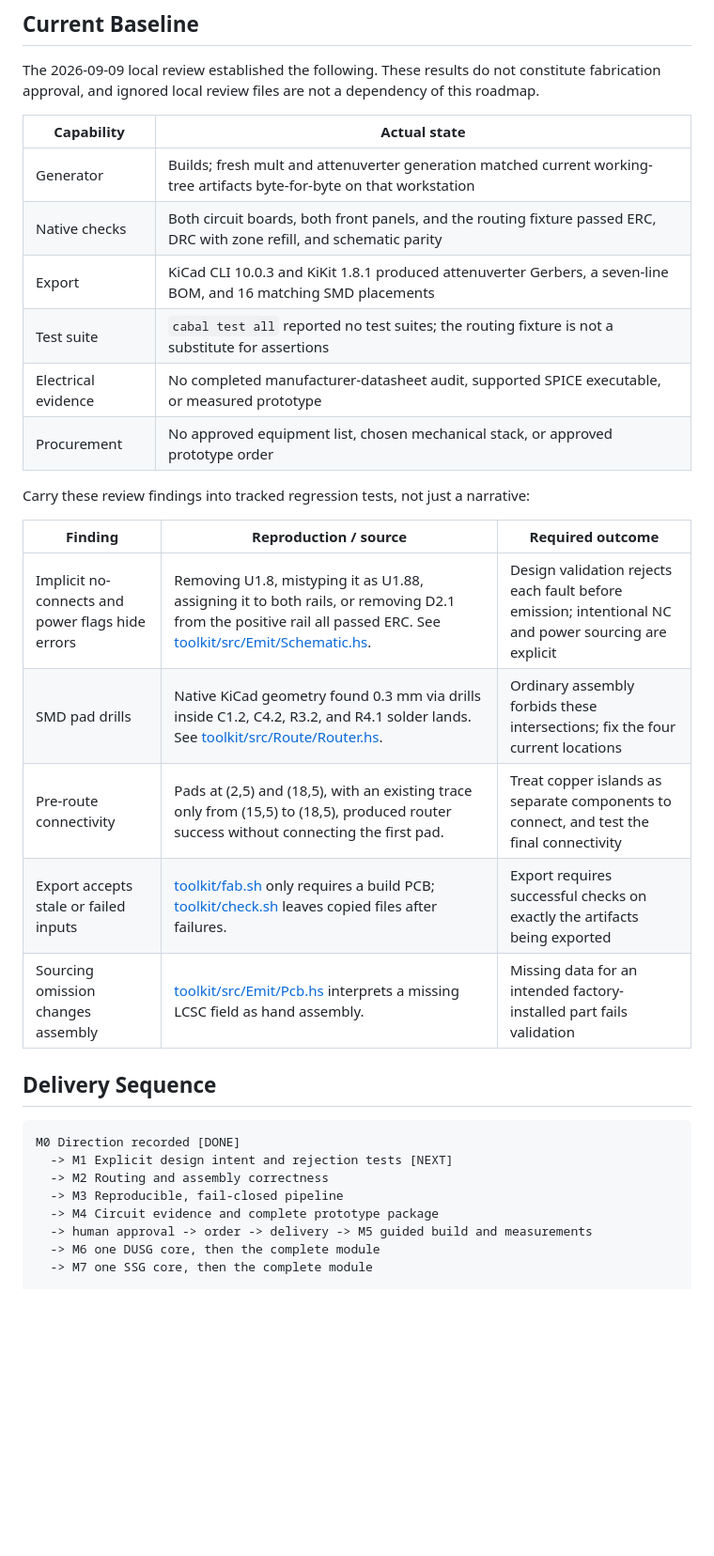
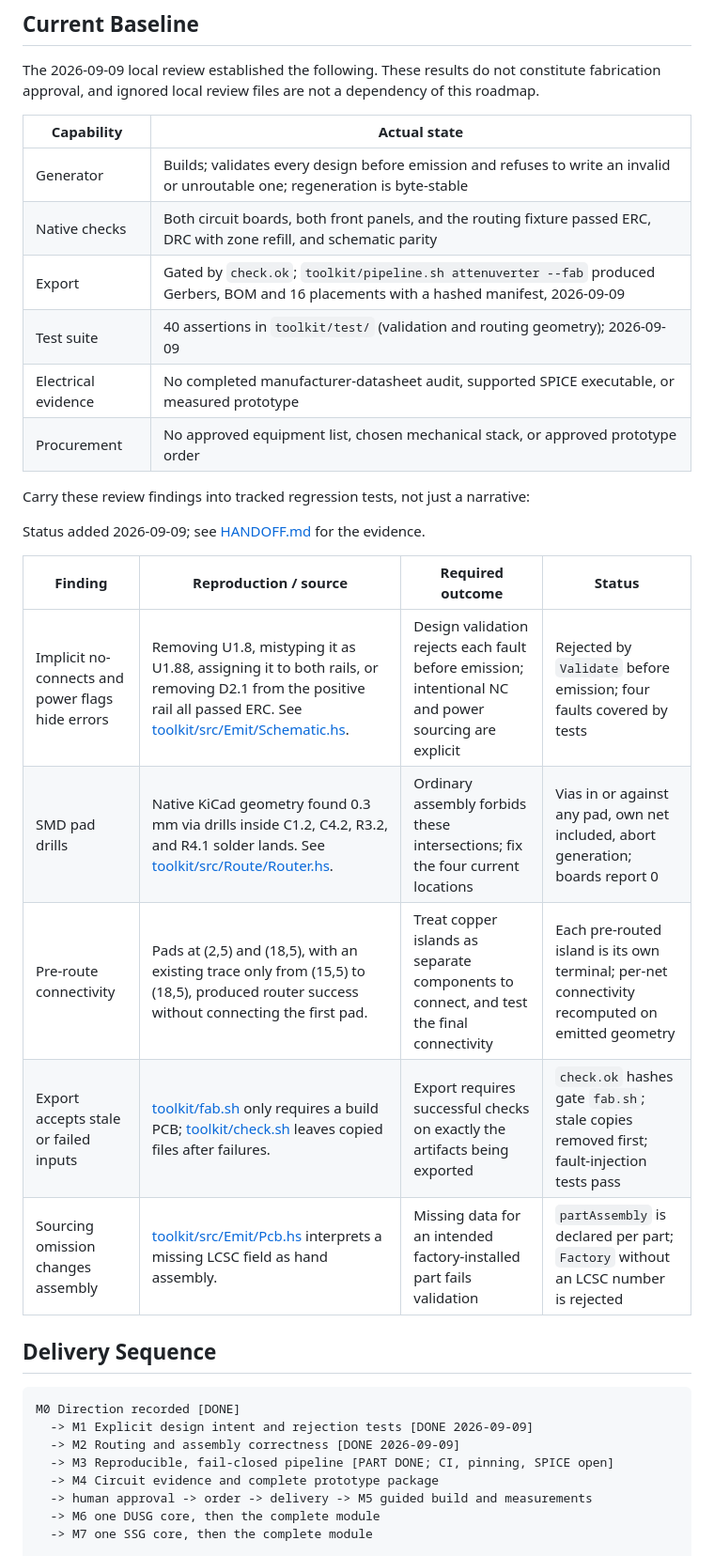
Before and after one commit to ojz/prompted-circuit-boards, a Markdown page: ROADMAP.md, the part around one of its changes. Shown at 94% size. Drawn GitHub-style; blank space fills up the shorter version.

````diff
--- a/ROADMAP.md
+++ b/ROADMAP.md
@@ -67,30 +67,32 @@ dependency of this roadmap.
 
 | Capability | Actual state |
 |---|---|
-| Generator | Builds; fresh mult and attenuverter generation matched current working-tree artifacts byte-for-byte on that workstation |
+| Generator | Builds; validates every design before emission and refuses to write an invalid or unroutable one; regeneration is byte-stable |
 | Native checks | Both circuit boards, both front panels, and the routing fixture passed ERC, DRC with zone refill, and schematic parity |
-| Export | KiCad CLI 10.0.3 and KiKit 1.8.1 produced attenuverter Gerbers, a seven-line BOM, and 16 matching SMD placements |
-| Test suite | `cabal test all` reported no test suites; the routing fixture is not a substitute for assertions |
+| Export | Gated by `check.ok`; `toolkit/pipeline.sh attenuverter --fab` produced Gerbers, BOM and 16 placements with a hashed manifest, 2026-09-09 |
+| Test suite | 40 assertions in `toolkit/test/` (validation and routing geometry); 2026-09-09 |
 | Electrical evidence | No completed manufacturer-datasheet audit, supported SPICE executable, or measured prototype |
 | Procurement | No approved equipment list, chosen mechanical stack, or approved prototype order |
 
 Carry these review findings into tracked regression tests, not just a narrative:
 
-| Finding | Reproduction / source | Required outcome |
-|---|---|---|
-| Implicit no-connects and power flags hide errors | Removing U1.8, mistyping it as U1.88, assigning it to both rails, or removing D2.1 from the positive rail all passed ERC. See [toolkit/src/Emit/Schematic.hs](toolkit/src/Emit/Schematic.hs). | Design validation rejects each fault before emission; intentional NC and power sourcing are explicit |
-| SMD pad drills | Native KiCad geometry found 0.3 mm via drills inside C1.2, C4.2, R3.2, and R4.1 solder lands. See [toolkit/src/Route/Router.hs](toolkit/src/Route/Router.hs). | Ordinary assembly forbids these intersections; fix the four current locations |
-| Pre-route connectivity | Pads at (2,5) and (18,5), with an existing trace only from (15,5) to (18,5), produced router success without connecting the first pad. | Treat copper islands as separate components to connect, and test the final connectivity |
-| Export accepts stale or failed inputs | [toolkit/fab.sh](toolkit/fab.sh) only requires a build PCB; [toolkit/check.sh](toolkit/check.sh) leaves copied files after failures. | Export requires successful checks on exactly the artifacts being exported |
-| Sourcing omission changes assembly | [toolkit/src/Emit/Pcb.hs](toolkit/src/Emit/Pcb.hs) interprets a missing LCSC field as hand assembly. | Missing data for an intended factory-installed part fails validation |
+Status added 2026-09-09; see [HANDOFF.md](HANDOFF.md) for the evidence.
+
+| Finding | Reproduction / source | Required outcome | Status |
+|---|---|---|---|
+| Implicit no-connects and power flags hide errors | Removing U1.8, mistyping it as U1.88, assigning it to both rails, or removing D2.1 from the positive rail all passed ERC. See [toolkit/src/Emit/Schematic.hs](toolkit/src/Emit/Schematic.hs). | Design validation rejects each fault before emission; intentional NC and power sourcing are explicit | Rejected by `Validate` before emission; four faults covered by tests |
+| SMD pad drills | Native KiCad geometry found 0.3 mm via drills inside C1.2, C4.2, R3.2, and R4.1 solder lands. See [toolkit/src/Route/Router.hs](toolkit/src/Route/Router.hs). | Ordinary assembly forbids these intersections; fix the four current locations | Vias in or against any pad, own net included, abort generation; boards report 0 |
+| Pre-route connectivity | Pads at (2,5) and (18,5), with an existing trace only from (15,5) to (18,5), produced router success without connecting the first pad. | Treat copper islands as separate components to connect, and test the final connectivity | Each pre-routed island is its own terminal; per-net connectivity recomputed on emitted geometry |
+| Export accepts stale or failed inputs | [toolkit/fab.sh](toolkit/fab.sh) only requires a build PCB; [toolkit/check.sh](toolkit/check.sh) leaves copied files after failures. | Export requires successful checks on exactly the artifacts being exported | `check.ok` hashes gate `fab.sh`; stale copies removed first; fault-injection tests pass |
+| Sourcing omission changes assembly | [toolkit/src/Emit/Pcb.hs](toolkit/src/Emit/Pcb.hs) interprets a missing LCSC field as hand assembly. | Missing data for an intended factory-installed part fails validation | `partAssembly` is declared per part; `Factory` without an LCSC number is rejected |
 
 ## Delivery Sequence
 
 ```text
 M0 Direction recorded [DONE]
-  -> M1 Explicit design intent and rejection tests [NEXT]
-  -> M2 Routing and assembly correctness
-  -> M3 Reproducible, fail-closed pipeline
+  -> M1 Explicit design intent and rejection tests [DONE 2026-09-09]
+  -> M2 Routing and assembly correctness [DONE 2026-09-09]
+  -> M3 Reproducible, fail-closed pipeline [PART DONE; CI, pinning, SPICE open]
   -> M4 Circuit evidence and complete prototype package
   -> human approval -> order -> delivery -> M5 guided build and measurements
   -> M6 one DUSG core, then the complete module
````
Also changed, not shown: other parts of ROADMAP.md (+8 -9 lines), AGENTS.md (+1 -1 lines), HANDOFF.md (added, +91 -0 lines).
